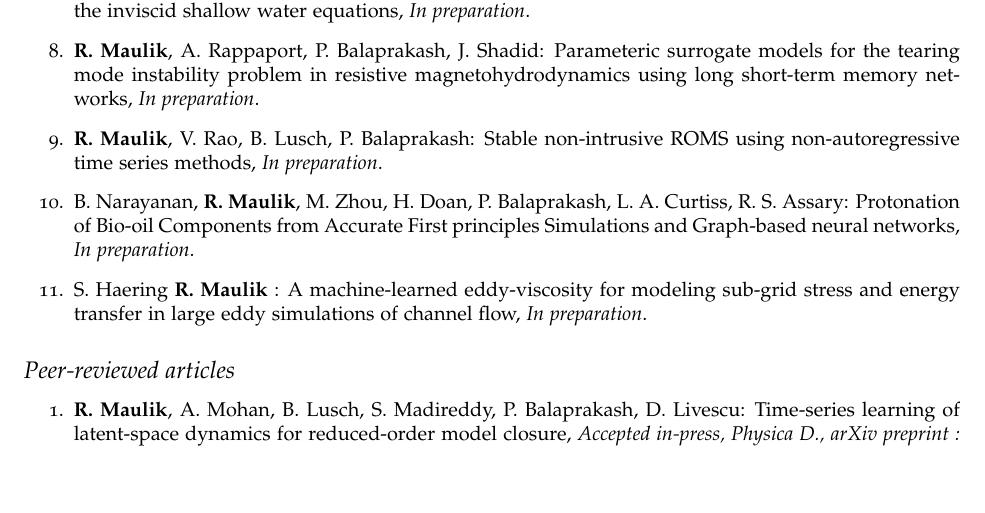
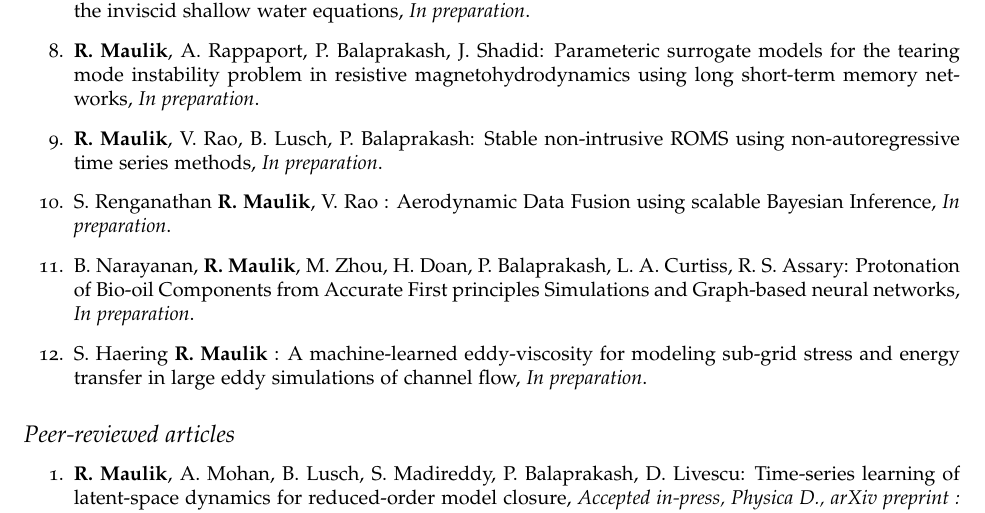
Before and after one commit to Romit-Maulik/Romit-Maulik.github.io, a LaTeX CV (CV/cv-us.tex): part of page 2 of 6, cut so that both start at the same text, the shorter picture padded with empty space. Compiled offline with pdfLaTeX.

Commit message:
modified:   cv-us.tex

```diff
--- a/CV/cv-us.tex
+++ b/CV/cv-us.tex
@@ -154,6 +154,8 @@ Scientific machine learning, high-performance computing, reduced-order modeling,
 \item \textbf{R. Maulik}, A. Rappaport, P. Balaprakash, J. Shadid: Parameteric surrogate models for the tearing mode instability problem in resistive magnetohydrodynamics using long short-term memory networks, {\it In preparation}.
 
 \item \textbf{R. Maulik}, V. Rao, B. Lusch, P. Balaprakash: Stable non-intrusive ROMS using non-autoregressive time series methods, {\it In preparation}.
+
+\item S. Renganathan \textbf{R. Maulik}, V. Rao : Aerodynamic Data Fusion using scalable Bayesian Inference, {\it In preparation}.
 
 \item B. Narayanan, \textbf{R. Maulik}, M. Zhou, H. Doan, P. Balaprakash, L. A. Curtiss, R. S. Assary: Protonation of Bio-oil Components from Accurate First principles Simulations and Graph-based neural networks, {\it In preparation}.
 
```
